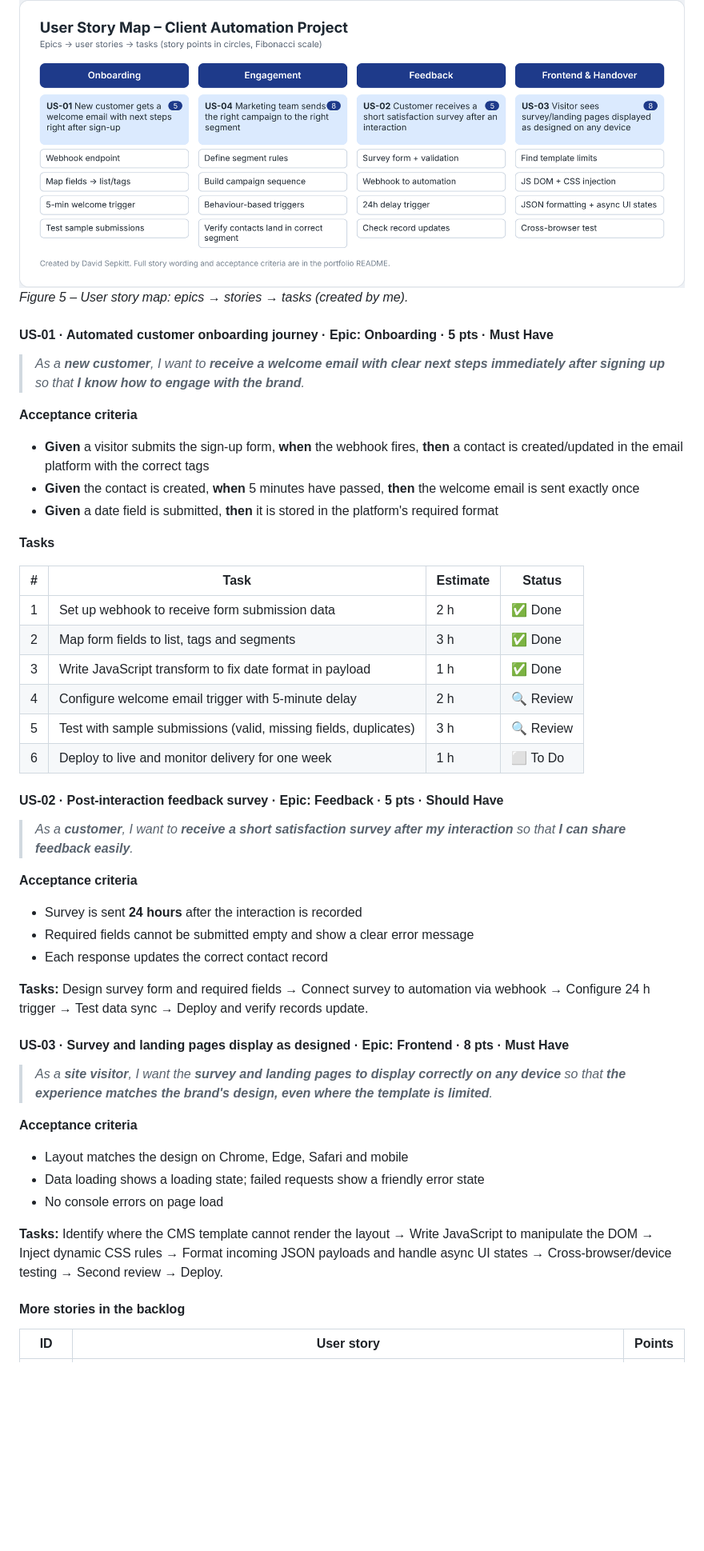
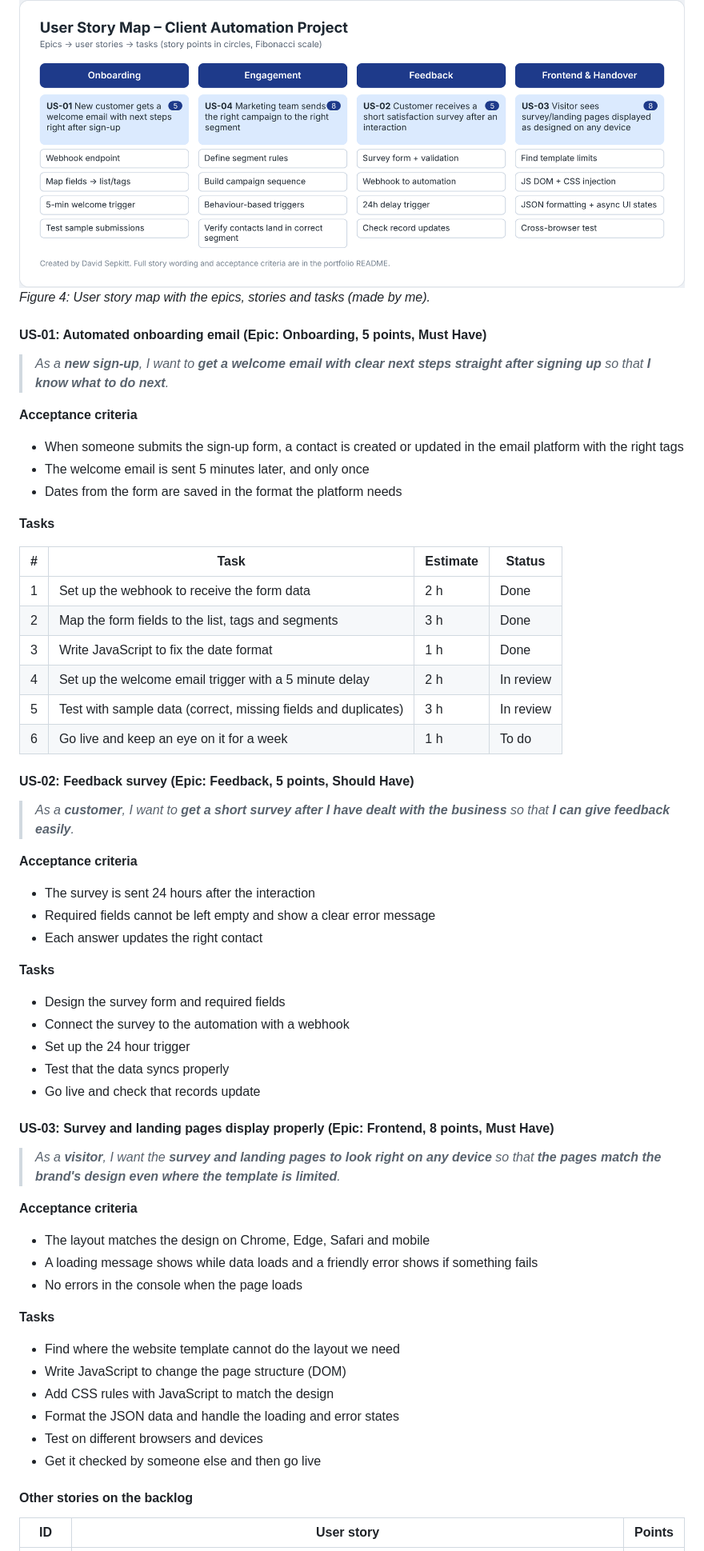
Before and after one commit to DavidDanielx72/DavidDanielx72.github.io, a Markdown page: README.md, the part around one of its changes. Shown at 80% size. Drawn GitHub-style; blank space fills up the shorter version.

```diff
--- a/README.md
+++ b/README.md
@@ -347,47 +339,58 @@ Client requests are turned into user stories in planning sessions on Google Meet
 
 ![User story map](assets/semester2/storymap.png)
-*Figure 5 – User story map: epics → stories → tasks (created by me).*
+*Figure 4: User story map with the epics, stories and tasks (made by me).*
 
-#### US-01 · Automated customer onboarding journey · Epic: Onboarding · 5 pts · Must Have
-> *As a **new customer**, I want to **receive a welcome email with clear next steps immediately after signing up** so that **I know how to engage with the brand**.*
+#### US-01: Automated onboarding email (Epic: Onboarding, 5 points, Must Have)
+> *As a **new sign-up**, I want to **get a welcome email with clear next steps straight after signing up** so that **I know what to do next**.*
 
 **Acceptance criteria**
-- **Given** a visitor submits the sign-up form, **when** the webhook fires, **then** a contact is created/updated in the email platform with the correct tags
-- **Given** the contact is created, **when** 5 minutes have passed, **then** the welcome email is sent exactly once
-- **Given** a date field is submitted, **then** it is stored in the platform's required format
+- When someone submits the sign-up form, a contact is created or updated in the email platform with the right tags
+- The welcome email is sent 5 minutes later, and only once
+- Dates from the form are saved in the format the platform needs
 
 **Tasks**
 
 | # | Task | Estimate | Status |
 |---|---|---|---|
-| 1 | Set up webhook to receive form submission data | 2 h | ✅ Done |
-| 2 | Map form fields to list, tags and segments | 3 h | ✅ Done |
-| 3 | Write JavaScript transform to fix date format in payload | 1 h | ✅ Done |
-| 4 | Configure welcome email trigger with 5-minute delay | 2 h | 🔍 Review |
-| 5 | Test with sample submissions (valid, missing fields, duplicates) | 3 h | 🔍 Review |
-| 6 | Deploy to live and monitor delivery for one week | 1 h | ⬜ To Do |
+| 1 | Set up the webhook to receive the form data | 2 h | Done |
+| 2 | Map the form fields to the list, tags and segments | 3 h | Done |
+| 3 | Write JavaScript to fix the date format | 1 h | Done |
+| 4 | Set up the welcome email trigger with a 5 minute delay | 2 h | In review |
+| 5 | Test with sample data (correct, missing fields and duplicates) | 3 h | In review |
+| 6 | Go live and keep an eye on it for a week | 1 h | To do |
 
-#### US-02 · Post-interaction feedback survey · Epic: Feedback · 5 pts · Should Have
-> *As a **customer**, I want to **receive a short satisfaction survey after my interaction** so that **I can share feedback easily**.*
+#### US-02: Feedback survey (Epic: Feedback, 5 points, Should Have)
+> *As a **customer**, I want to **get a short survey after I have dealt with the business** so that **I can give feedback easily**.*
 
 **Acceptance criteria**
-- Survey is sent **24 hours** after the interaction is recorded
-- Required fields cannot be submitted empty and show a clear error message
-- Each response updates the correct contact record
+- The survey is sent 24 hours after the interaction
+- Required fields cannot be left empty and show a clear error message
+- Each answer updates the right contact
 
-**Tasks:** Design survey form and required fields → Connect survey to automation via webhook → Configure 24 h trigger → Test data sync → Deploy and verify records update.
+**Tasks**
+- Design the survey form and required fields
+- Connect the survey to the automation with a webhook
+- Set up the 24 hour trigger
+- Test that the data syncs properly
+- Go live and check that records update
 
-#### US-03 · Survey and landing pages display as designed · Epic: Frontend · 8 pts · Must Have
-> *As a **site visitor**, I want the **survey and landing pages to display correctly on any device** so that **the experience matches the brand's design, even where the template is limited**.*
+#### US-03: Survey and landing pages display properly (Epic: Frontend, 8 points, Must Have)
+> *As a **visitor**, I want the **survey and landing pages to look right on any device** so that **the pages match the brand's design even where the template is limited**.*
 
 **Acceptance criteria**
-- Layout matches the design on Chrome, Edge, Safari and mobile
-- Data loading shows a loading state; failed requests show a friendly error state
-- No console errors on page load
+- The layout matches the design on Chrome, Edge, Safari and mobile
+- A loading message shows while data loads and a friendly error shows if something fails
+- No errors in the console when the page loads
 
-**Tasks:** Identify where the CMS template cannot render the layout → Write JavaScript to manipulate the DOM → Inject dynamic CSS rules → Format incoming JSON payloads and handle async UI states → Cross-browser/device testing → Second review → Deploy.
+**Tasks**
+- Find where the website template cannot do the layout we need
+- Write JavaScript to change the page structure (DOM)
+- Add CSS rules with JavaScript to match the design
+- Format the JSON data and handle the loading and error states
+- Test on different browsers and devices
+- Get it checked by someone else and then go live
 
-#### More stories in the backlog
+#### Other stories on the backlog
 
 | ID | User story | Points |
 |---|---|---|
```
Also changed, not shown: other parts of README.md (+264 -286 lines).
